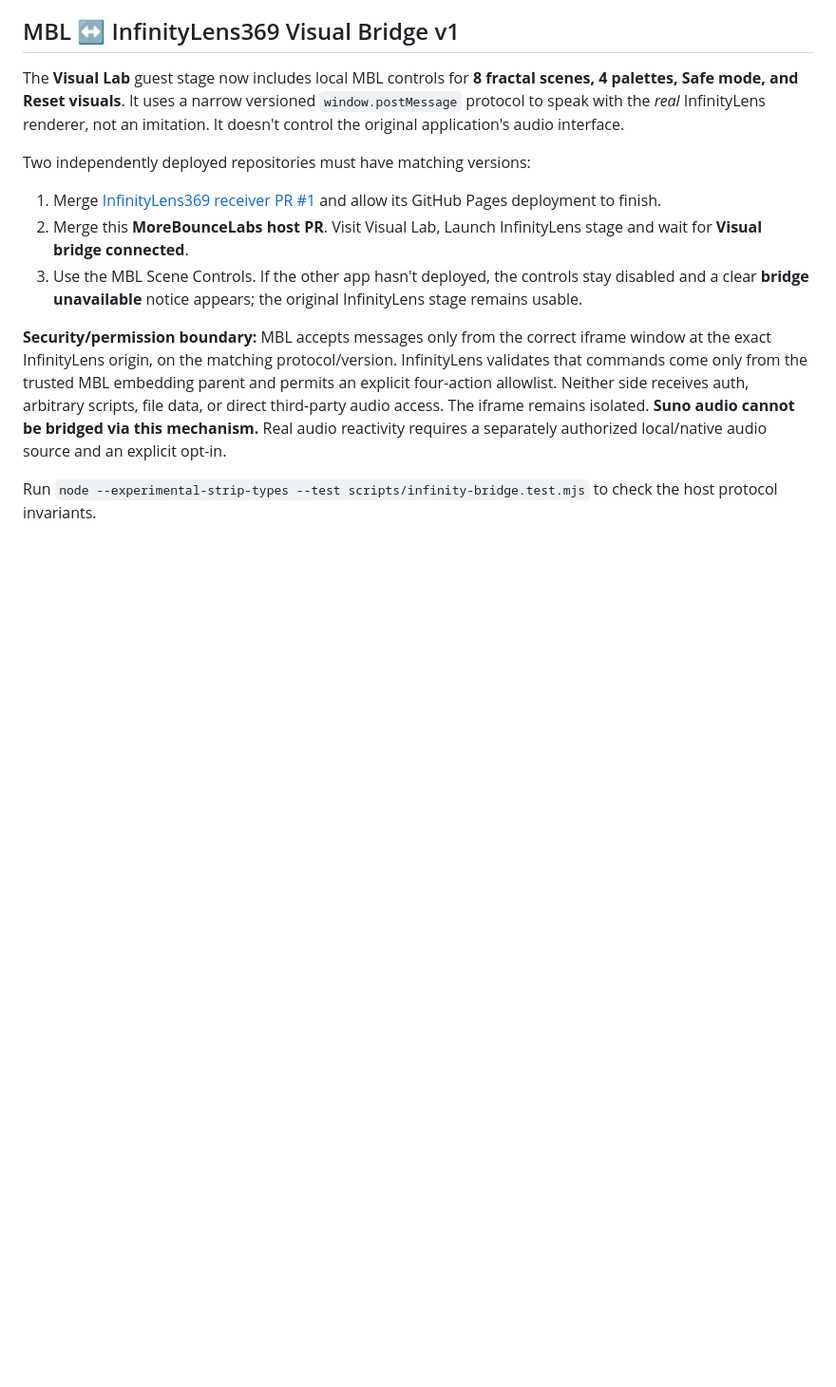
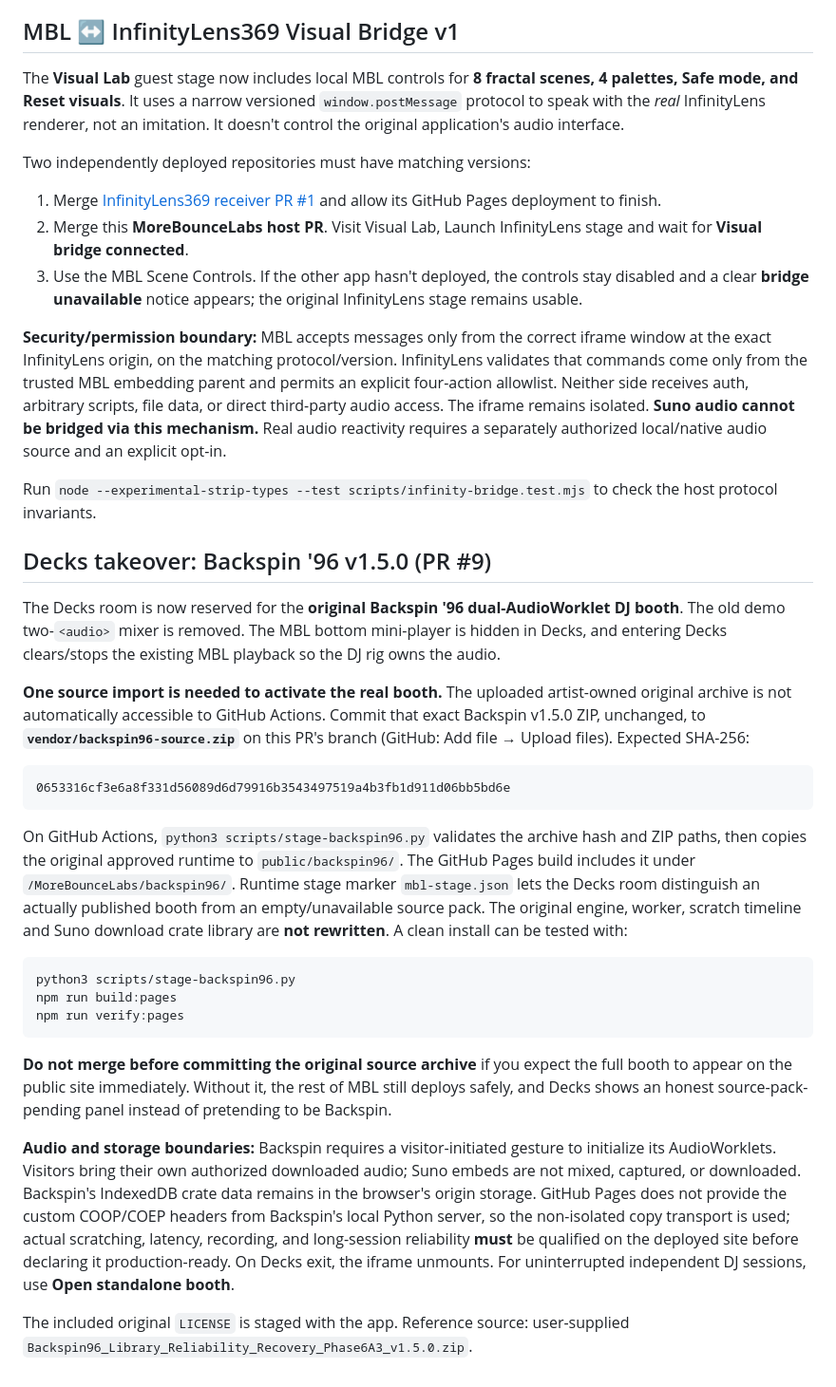
Before and after one commit to MichaelWave369/MoreBounceLabs, a Markdown page: README.md, the part around the change. Shown at 95% size. Drawn GitHub-style; blank space fills up the shorter version.

Commit message:
feat(backspin): add integrity-gated deployment and document original-source import

````diff
--- a/README.md
+++ b/README.md
@@ -131,3 +131,27 @@ Two independently deployed repositories must have matching versions:
 **Security/permission boundary:** MBL accepts messages only from the correct iframe window at the exact InfinityLens origin, on the matching protocol/version. InfinityLens validates that commands come only from the trusted MBL embedding parent and permits an explicit four-action allowlist. Neither side receives auth, arbitrary scripts, file data, or direct third-party audio access. The iframe remains isolated. **Suno audio cannot be bridged via this mechanism.** Real audio reactivity requires a separately authorized local/native audio source and an explicit opt-in.
 
 Run `node --experimental-strip-types --test scripts/infinity-bridge.test.mjs` to check the host protocol invariants.
+
+## Decks takeover: Backspin '96 v1.5.0 (PR #9)
+
+The Decks room is now reserved for the **original Backspin '96 dual-AudioWorklet DJ booth**. The old demo two-`<audio>` mixer is removed. The MBL bottom mini-player is hidden in Decks, and entering Decks clears/stops the existing MBL playback so the DJ rig owns the audio.
+
+**One source import is needed to activate the real booth.** The uploaded artist-owned original archive is not automatically accessible to GitHub Actions. Commit that exact Backspin v1.5.0 ZIP, unchanged, to **`vendor/backspin96-source.zip`** on this PR's branch (GitHub: Add file → Upload files). Expected SHA-256:
+
+```
+0653316cf3e6a8f331d56089d6d79916b3543497519a4b3fb1d911d06bb5bd6e
+```
+
+On GitHub Actions, `python3 scripts/stage-backspin96.py` validates the archive hash and ZIP paths, then copies the original approved runtime to `public/backspin96/`. The GitHub Pages build includes it under `/MoreBounceLabs/backspin96/`. Runtime stage marker `mbl-stage.json` lets the Decks room distinguish an actually published booth from an empty/unavailable source pack. The original engine, worker, scratch timeline and Suno download crate library are **not rewritten**. A clean install can be tested with:
+
+```bash
+python3 scripts/stage-backspin96.py
+npm run build:pages
+npm run verify:pages
+```
+
+**Do not merge before committing the original source archive** if you expect the full booth to appear on the public site immediately. Without it, the rest of MBL still deploys safely, and Decks shows an honest source-pack-pending panel instead of pretending to be Backspin.
+
+**Audio and storage boundaries:** Backspin requires a visitor-initiated gesture to initialize its AudioWorklets. Visitors bring their own authorized downloaded audio; Suno embeds are not mixed, captured, or downloaded. Backspin's IndexedDB crate data remains in the browser's origin storage. GitHub Pages does not provide the custom COOP/COEP headers from Backspin's local Python server, so the non-isolated copy transport is used; actual scratching, latency, recording, and long-session reliability **must** be qualified on the deployed site before declaring it production-ready. On Decks exit, the iframe unmounts. For uninterrupted independent DJ sessions, use **Open standalone booth**.
+
+The included original `LICENSE` is staged with the app. Reference source: user-supplied `Backspin96_Library_Reliability_Recovery_Phase6A3_v1.5.0.zip`.
````
